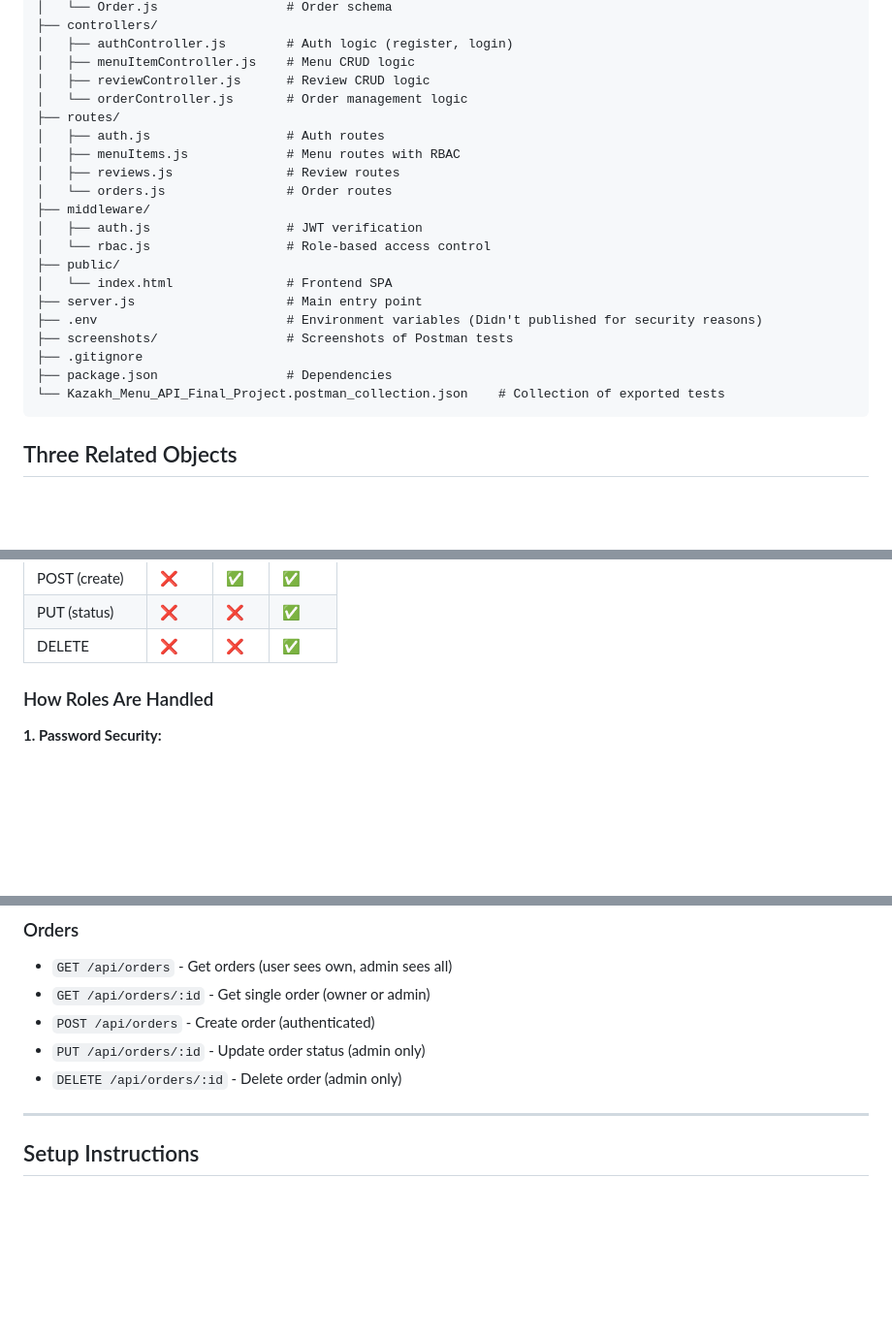
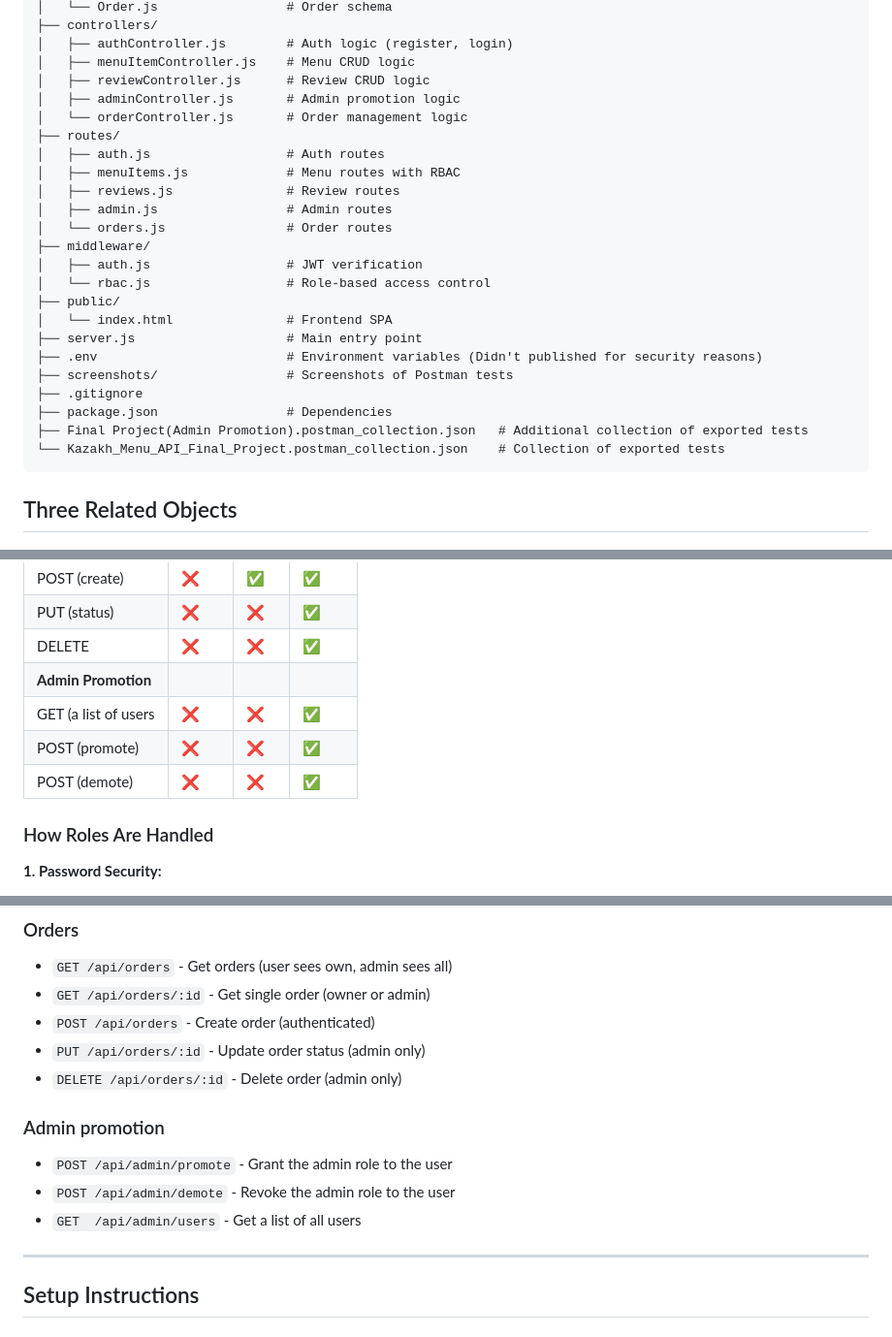
Before and after one commit to Set001YT/web-backend-final-project, a Markdown page: README.md, 3 parts joined by grey strips. Shown at 97% size. Drawn GitHub-style; blank space fills up the shorter version.

````diff
--- a/README.md
+++ b/README.md
@@ -26,11 +26,13 @@ kazakh-menu-api/
 │   ├── authController.js        # Auth logic (register, login)
 │   ├── menuItemController.js    # Menu CRUD logic
 │   ├── reviewController.js      # Review CRUD logic
+│   ├── adminController.js       # Admin promotion logic
 │   └── orderController.js       # Order management logic
 ├── routes/
 │   ├── auth.js                  # Auth routes
 │   ├── menuItems.js             # Menu routes with RBAC
 │   ├── reviews.js               # Review routes
+│   ├── admin.js                 # Admin routes
 │   └── orders.js                # Order routes
 ├── middleware/
 │   ├── auth.js                  # JWT verification
@@ -42,6 +44,7 @@ kazakh-menu-api/
 ├── screenshots/                 # Screenshots of Postman tests
 ├── .gitignore
 ├── package.json                 # Dependencies
+├── Final Project(Admin Promotion).postman_collection.json   # Additional collection of exported tests
 └── Kazakh_Menu_API_Final_Project.postman_collection.json    # Collection of exported tests
 ```
 
@@ -177,6 +180,10 @@ Customer orders with items, quantities, and status tracking.
 | POST (create) | ❌ | ✅ | ✅ |
 | PUT (status) | ❌ | ❌ | ✅ |
 | DELETE | ❌ | ❌ | ✅ |
+| **Admin Promotion** |
+| GET (a list of users | ❌ | ❌ | ✅ |
+| POST (promote) | ❌ | ❌ | ✅ |
+| POST (demote) | ❌ | ❌ | ✅ |
 
 ### How Roles Are Handled
 
@@ -247,6 +254,12 @@ router.put('/reviews/:id', authenticate, updateReview);
 - `POST /api/orders` - Create order (authenticated)
 - `PUT /api/orders/:id` - Update order status (admin only)
 - `DELETE /api/orders/:id` - Delete order (admin only)
+
+
+### Admin promotion
+- `POST /api/admin/promote` - Grant the admin role to the user
+- `POST /api/admin/demote` - Revoke the admin role to the user
+- `GET  /api/admin/users` - Get a list of all users
 
 ---
 
````
Also changed, not shown: other parts of README.md (+22 -7 lines).
